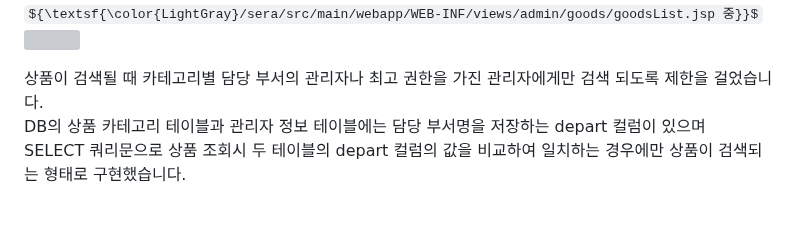
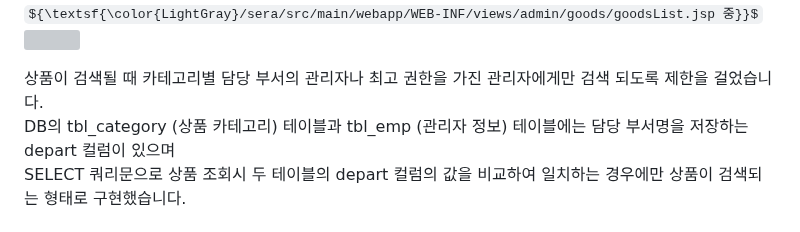
Before and after one commit to cbk96/seraWebProject, a Markdown page: README.md, the part around the change. GitHub-like rendering; folded sections open; some formulas as TeX source; grey boxes are pictures that could not be loaded.

```diff
--- a/README.md
+++ b/README.md
@@ -311,7 +311,7 @@
     </p>
   </div>
   상품이 검색될 때 카테고리별 담당 부서의 관리자나 최고 권한을 가진 관리자에게만 검색 되도록 제한을 걸었습니다.<br>
-  DB의 상품 카테고리 테이블과 관리자 정보 테이블에는 담당 부서명을 저장하는 depart 컬럼이 있으며<br>
+  DB의 tbl_category (상품 카테고리) 테이블과 tbl_emp (관리자 정보) 테이블에는 담당 부서명을 저장하는 depart 컬럼이 있으며<br>
   SELECT 쿼리문으로 상품 조회시 두 테이블의 depart 컬럼의 값을 비교하여 일치하는 경우에만 상품이 검색되는 형태로 구현했습니다.
   <br><br>
 
```
